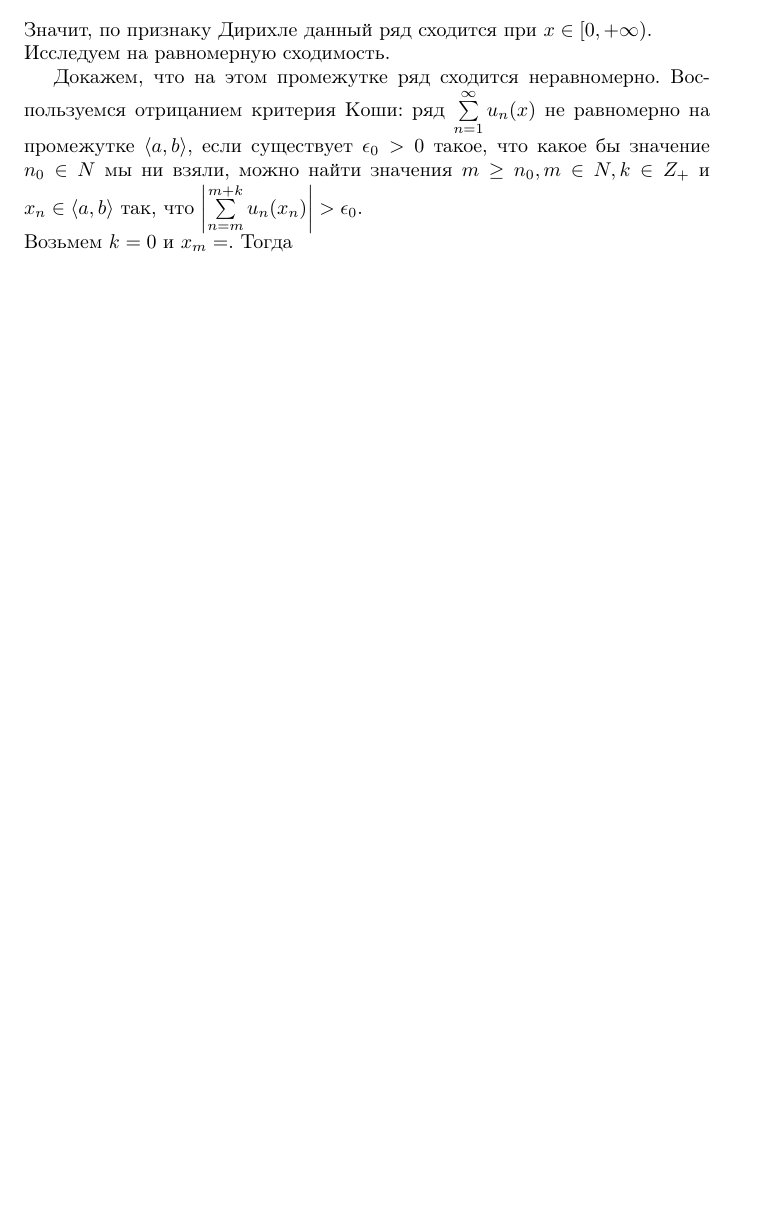
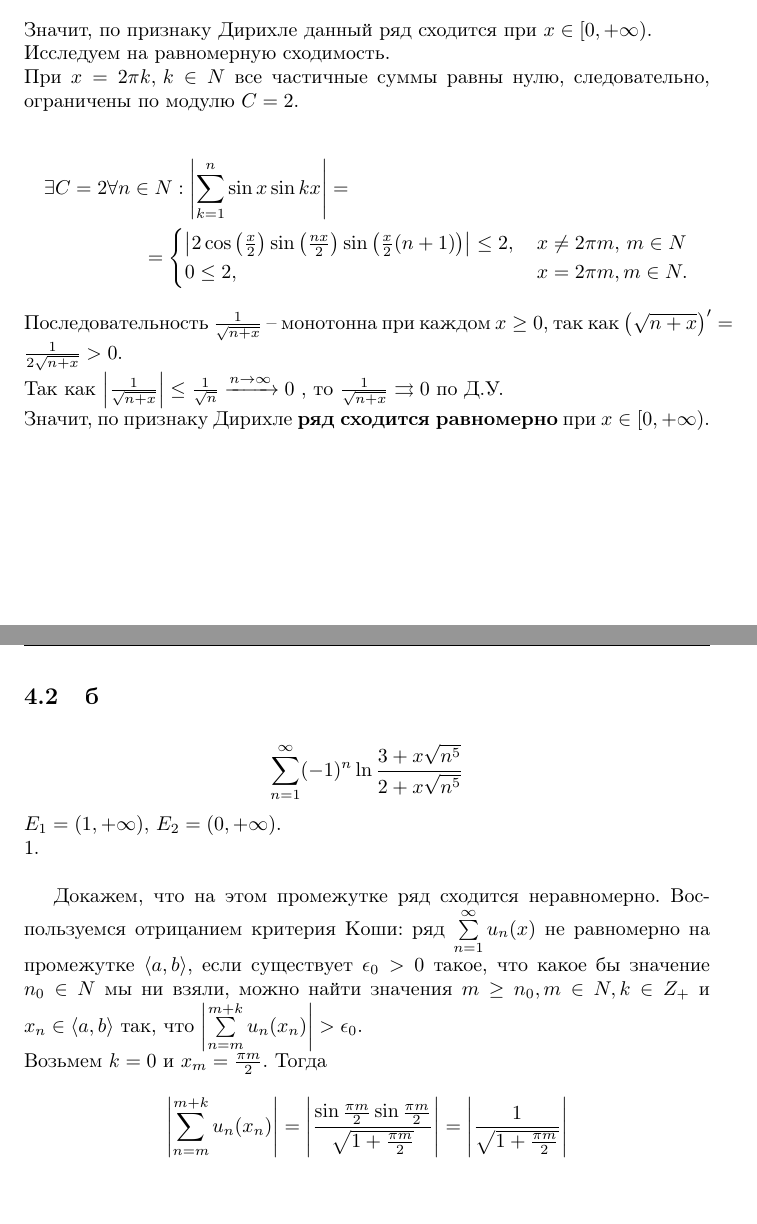
Before and after one commit to a-nechaeva/Task_2_Series_maths, a LaTeX document (personal_task_2.tex): part of page 12 of 16 before the commit and two parts of pages 12 and 13 of 17 after it, the two joined at a grey line, cut so that both start at the same text, the shorter picture padded with empty space. Compiled offline with pdfLaTeX.

Commit message:
task_4_a_completed

```diff
--- a/personal_task_2.tex
+++ b/personal_task_2.tex
@@ -6,6 +6,7 @@
 \usepackage{indentfirst} % красная строка в первом параграфе в главе
 % Отображение страниц
 \usepackage{geometry} % размеры листа и отступов
+\usepackage{epigraph} % эпиграф -- использовала для оформления цитаты
 \geometry{
 	left=12mm,
 	top=25mm,
@@ -129,7 +130,7 @@
 		\vspace*{5ex}
 
 		{\large
-			\underline{Преподаватель}: \textit{<ФИО ПРЕПОДАВАТЕЛЯ>}
+			\underline{Преподаватель}: \textit{Бойцев А.А.}
 		}
 	\end{flushright}
 	\newpage
@@ -411,12 +411,34 @@ n \frac{d}{dx} \left(  \frac{1}{nx}- \ln \left( 1+ \frac{1}{nx} \right)  \right)
 \left| B_n \right| = \left| \sum  \limits_{k = 1}^{n}  \sin x \sin kx \right| = \left|  2 \cos \left(\frac{x}{2}\right) \sin \left(\frac{nx}{2}\right) \sin \left(\frac{x}{2}(n+1)\right) \right| \leq 2
 \end{equation*}
 Значит, по признаку Дирихле данный ряд сходится при $ x \in [0, + \infty)$.\\
-Исследуем на равномерную сходимость.
+Исследуем на равномерную сходимость. \\
+При $x = 2 \pi k, \, k \in N$ все частичные суммы равны нулю, следовательно, ограничены по модулю $C=2$.
 
+\begin{multline*}
+\exists C= 2 \forall n \in N :  \left| \sum  \limits_{k = 1}^{n}  \sin x \sin kx \right| = \\ =
+\begin{cases}
+   \left|  2 \cos \left(\frac{x}{2}\right) \sin \left(\frac{nx}{2}\right) \sin \left(\frac{x}{2}(n+1)\right) \right| \leq 2,  & \, x \neq 2\pi m, \, m \in N \\
+   0 \leq 2, &\, x = 2\pi m, m \in N.
+ \end{cases}
+\end{multline*}
+Последовательность $\frac{1}{\sqrt{n + x}}$ -- монотонна при каждом $x \geq 0$, так как $\left(\sqrt{n + x} \right)' = \frac{1}{2\sqrt{n + x}} > 0$.\\
+Так как $\left|\frac{1}{\sqrt{n + x}} \right| \leq \frac{1}{\sqrt{n}} \xrightarrow{n \to \infty} 0$ , то $\frac{1}{\sqrt{n + x}} \rightrightarrows 0$ по Д.У.\\
+Значит, по признаку Дирихле \textbf{ряд сходится равномерно} при  $ x \in [0, + \infty)$.\\\\
+
+\newpage
+\subsection{б}
+\begin{equation*}
+\sum  \limits_{n = 1}^{\infty}(-1)^n \ln \frac{3+x\sqrt{n^5}}{2+x\sqrt{n^5}}
+\end{equation*}
+ $ E_1 = (1 , + \infty), \,  E_2 = (0 , + \infty)$.\\
+1. \\
 
 
 Докажем, что на этом промежутке ряд сходится неравномерно. Воспользуемся отрицанием критерия Коши: ряд $\sum  \limits_{n = 1}^{\infty} u_n (x)$ не равномерно на промежутке $\langle a, b \rangle$, если существует $\epsilon_0 > 0$ такое, что какое бы значение $n_0 \in N$ мы ни взяли, можно найти значения $m \geq n_0, m \in N, k \in Z_+$ и $x_n \in \langle a, b \rangle$ так, что $\left|  \sum  \limits_{n = m}^{m+k} u_n (x_n) \right| > \epsilon_0$. \\
-Возьмем $k = 0$ и $x_m = $. Тогда
+Возьмем $k = 0$ и $x_m = \frac{\pi m}{2}$. Тогда
+\begin{equation*}
+\left|  \sum  \limits_{n = m}^{m+k} u_n (x_n) \right|  = \left| \frac{\sin  \frac{\pi m}{2} \sin  \frac{\pi m}{2}}{\sqrt{1 +  \frac{\pi m}{2}}}\right|  =  \left| \frac{1}{\sqrt{1 +  \frac{\pi m}{2}}}\right|
+\end{equation*}
 
 
 \newpage
```
Also changed, not shown: personal_task_2.pdf, кот_1.jpg (added), кот_2.jpg (added), кот_3.jpg (added), personal_task_2.tex (11 more changed lines), 4 other files.
